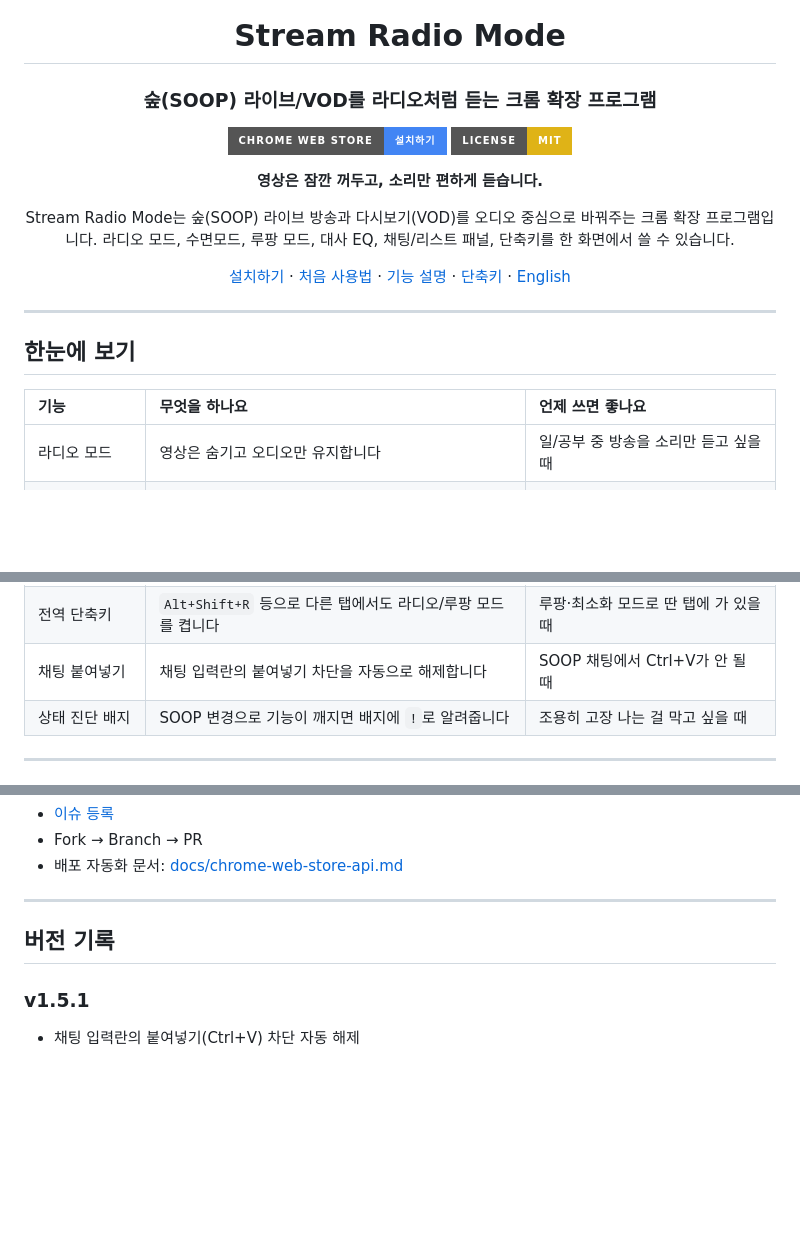
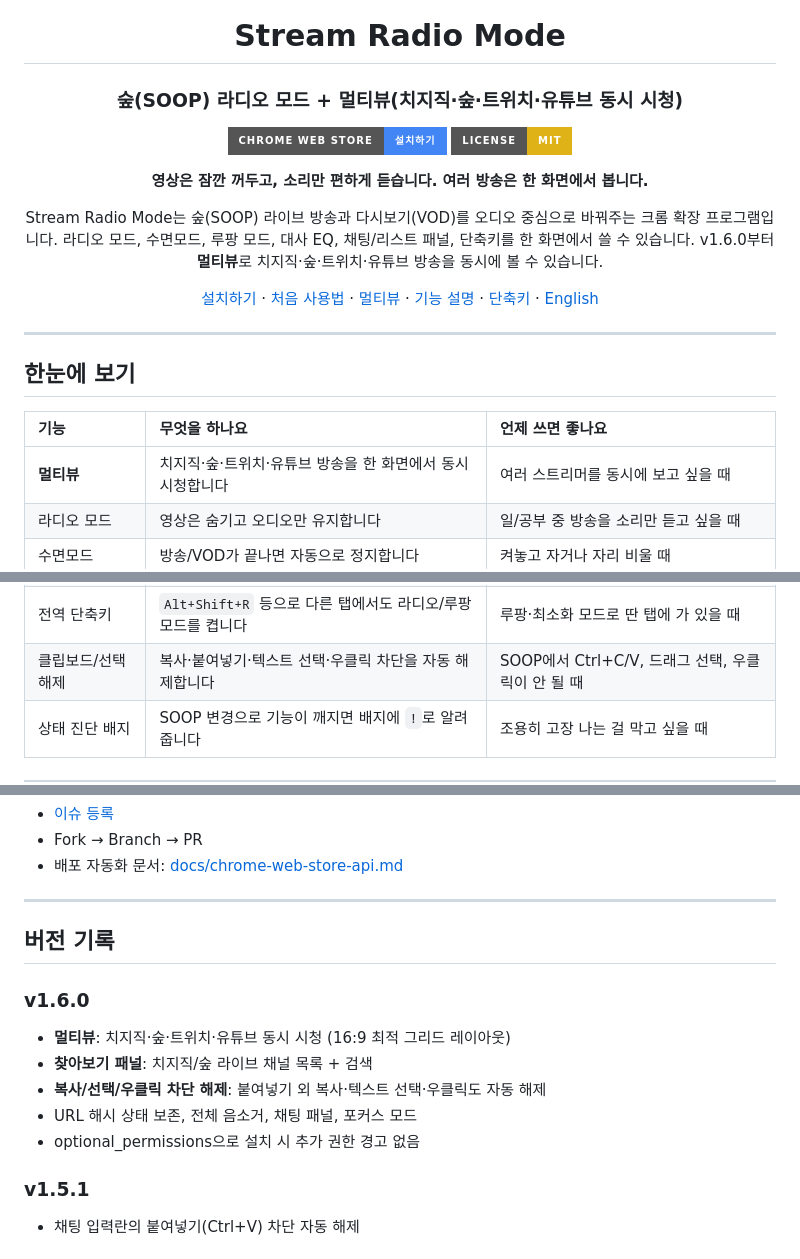
Before and after one commit to Hahamin/stream-radio-mode, a Markdown page: README.md, 3 parts joined by grey strips. Rendered like a GitHub page; badges without logos; blank space fills up the shorter version.

```diff
--- a/README.md
+++ b/README.md
@@ -2,16 +2,16 @@
 
 # Stream Radio Mode
 
-### 숲(SOOP) 라이브/VOD를 라디오처럼 듣는 크롬 확장 프로그램
+### 숲(SOOP) 라디오 모드 + 멀티뷰(치지직·숲·트위치·유튜브 동시 시청)
 
 [![Chrome Web Store](https://img.shields.io/badge/Chrome_Web_Store-설치하기-4285F4?style=for-the-badge&logo=googlechrome&logoColor=white)](https://chromewebstore.google.com/detail/stream-radio-mode/nomodebfjalibapnnkfmbmempgkgjhpo)
 [![License: MIT](https://img.shields.io/badge/License-MIT-yellow?style=for-the-badge)](LICENSE)
 
-**영상은 잠깐 꺼두고, 소리만 편하게 듣습니다.**
+**영상은 잠깐 꺼두고, 소리만 편하게 듣습니다. 여러 방송은 한 화면에서 봅니다.**
 
-Stream Radio Mode는 숲(SOOP) 라이브 방송과 다시보기(VOD)를 오디오 중심으로 바꿔주는 크롬 확장 프로그램입니다. 라디오 모드, 수면모드, 루팡 모드, 대사 EQ, 채팅/리스트 패널, 단축키를 한 화면에서 쓸 수 있습니다.
+Stream Radio Mode는 숲(SOOP) 라이브 방송과 다시보기(VOD)를 오디오 중심으로 바꿔주는 크롬 확장 프로그램입니다. 라디오 모드, 수면모드, 루팡 모드, 대사 EQ, 채팅/리스트 패널, 단축키를 한 화면에서 쓸 수 있습니다. v1.6.0부터 **멀티뷰**로 치지직·숲·트위치·유튜브 방송을 동시에 볼 수 있습니다.
 
-[설치하기](#설치하기) · [처음 사용법](#처음-사용법) · [기능 설명](#기능-설명) · [단축키](#단축키) · [English](README.en.md)
+[설치하기](#설치하기) · [처음 사용법](#처음-사용법) · [멀티뷰](#멀티뷰) · [기능 설명](#기능-설명) · [단축키](#단축키) · [English](README.en.md)
 
 </div>
 
@@ -21,6 +21,7 @@ Stream Radio Mode는 숲(SOOP) 라이브 방송과 다시보기(VOD)를 오디
 
 | 기능 | 무엇을 하나요 | 언제 쓰면 좋나요 |
 |:---|:---|:---|
+| **멀티뷰** | 치지직·숲·트위치·유튜브 방송을 한 화면에서 동시 시청합니다 | 여러 스트리머를 동시에 보고 싶을 때 |
 | 라디오 모드 | 영상은 숨기고 오디오만 유지합니다 | 일/공부 중 방송을 소리만 듣고 싶을 때 |
 | 수면모드 | 방송/VOD가 끝나면 자동으로 정지합니다 | 켜놓고 자거나 자리 비울 때 |
 | VOD 라디오보드 | 다시보기를 재생바와 시간 중심 화면으로 바꿉니다 | VOD를 팟캐스트처럼 들을 때 |
@@ -31,7 +32,7 @@ Stream Radio Mode는 숲(SOOP) 라이브 방송과 다시보기(VOD)를 오디
 | 최소화 모드 | 현재 브라우저 창을 최소화합니다 | 오디오만 남기고 창을 치우고 싶을 때 |
 | 미디어 키 지원 | 키보드 미디어 키와 블루투스 이어폰 버튼으로 재생을 제어합니다 | 다른 작업 중 손 안 대고 조작하고 싶을 때 |
 | 전역 단축키 | `Alt+Shift+R` 등으로 다른 탭에서도 라디오/루팡 모드를 켭니다 | 루팡·최소화 모드로 딴 탭에 가 있을 때 |
-| 채팅 붙여넣기 | 채팅 입력란의 붙여넣기 차단을 자동으로 해제합니다 | SOOP 채팅에서 Ctrl+V가 안 될 때 |
+| 클립보드/선택 해제 | 복사·붙여넣기·텍스트 선택·우클릭 차단을 자동 해제합니다 | SOOP에서 Ctrl+C/V, 드래그 선택, 우클릭이 안 될 때 |
 | 상태 진단 배지 | SOOP 변경으로 기능이 깨지면 배지에 `!`로 알려줍니다 | 조용히 고장 나는 걸 막고 싶을 때 |
 
 ---
@@ -317,6 +364,14 @@ SOOP 실제 DOM과 플레이어 API는 바뀔 수 있습니다. 문제가 재현
 
 ## 버전 기록
 
+### v1.6.0
+
+- **멀티뷰**: 치지직·숲·트위치·유튜브 동시 시청 (16:9 최적 그리드 레이아웃)
+- **찾아보기 패널**: 치지직/숲 라이브 채널 목록 + 검색
+- **복사/선택/우클릭 차단 해제**: 붙여넣기 외 복사·텍스트 선택·우클릭도 자동 해제
+- URL 해시 상태 보존, 전체 음소거, 채팅 패널, 포커스 모드
+- optional_permissions으로 설치 시 추가 권한 경고 없음
+
 ### v1.5.1
 
 - 채팅 입력란의 붙여넣기(Ctrl+V) 차단 자동 해제
```
Also changed, not shown: other parts of README.md (+48 -2 lines), README.en.md (+62 -7 lines).
